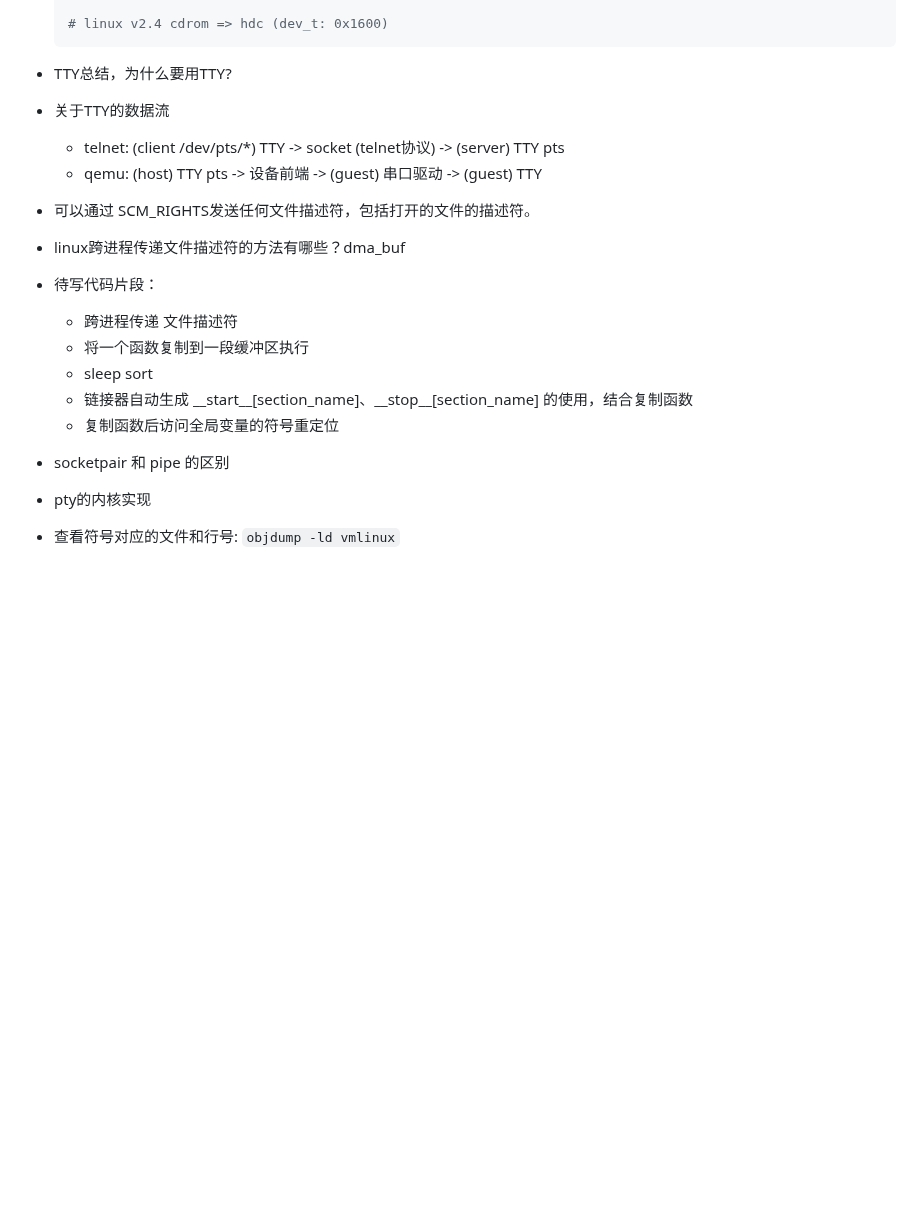
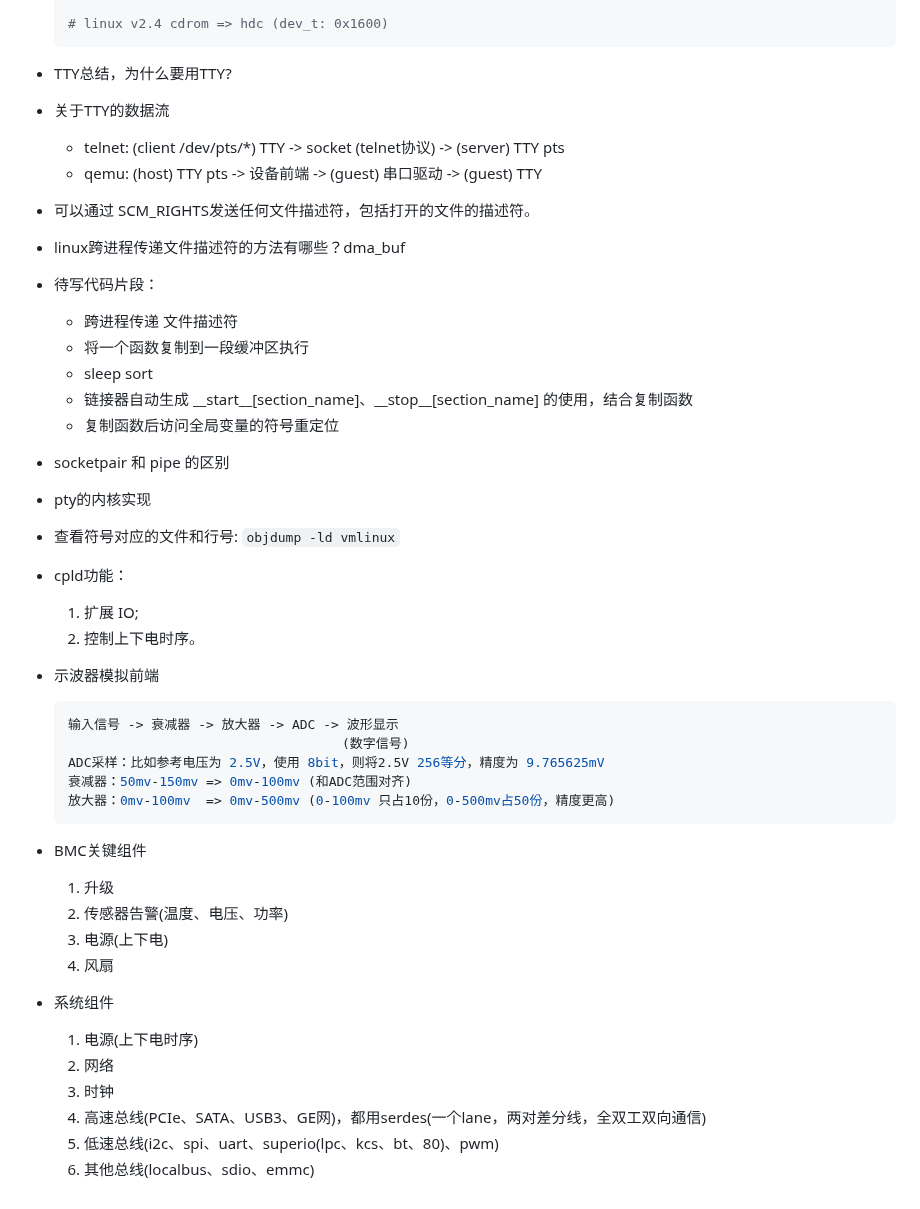
Before and after one commit to chumoath/chumoath.github.io, a Markdown page: docs/command/TODO.md, the part around the change. Rendered like a GitHub page; blank space fills up the shorter version.

Commit message:
update TODO.

````diff
--- a/docs/command/TODO.md
+++ b/docs/command/TODO.md
@@ -1356,17 +1356,52 @@
   ```
 
 - TTY总结，为什么要用TTY?
+
 - 关于TTY的数据流
   - telnet: (client /dev/pts/*) TTY -> socket (telnet协议) -> (server) TTY pts
   - qemu: (host) TTY pts -> 设备前端 -> (guest) 串口驱动 -> (guest) TTY
+
 - 可以通过 SCM_RIGHTS发送任何文件描述符，包括打开的文件的描述符。
+
 - linux跨进程传递文件描述符的方法有哪些？dma_buf
+
 - 待写代码片段：
   - 跨进程传递 文件描述符
   - 将一个函数复制到一段缓冲区执行
   - sleep sort
   - 链接器自动生成 \_\_start\_\_[section_name]、\_\_stop\_\_[section_name] 的使用，结合复制函数
   - 复制函数后访问全局变量的符号重定位
+
 - socketpair 和 pipe 的区别
+
 - pty的内核实现
+
 - 查看符号对应的文件和行号: `objdump -ld vmlinux`
+
+- cpld功能：
+
+  1. 扩展 IO;
+  2. 控制上下电时序。
+
+- 示波器模拟前端
+
+  ```shell
+  输入信号 -> 衰减器 -> 放大器 -> ADC -> 波形显示
+                                     (数字信号)
+  ADC采样：比如参考电压为 2.5V，使用 8bit，则将2.5V 256等分，精度为 9.765625mV
+  衰减器：50mv-150mv => 0mv-100mv (和ADC范围对齐)
+  放大器：0mv-100mv  => 0mv-500mv (0-100mv 只占10份，0-500mv占50份，精度更高)
+  ```
+
+- BMC关键组件
+  1. 升级
+  2. 传感器告警(温度、电压、功率)
+  3. 电源(上下电)
+  4. 风扇
+- 系统组件
+  1. 电源(上下电时序)
+  2. 网络
+  3. 时钟
+  4. 高速总线(PCIe、SATA、USB3、GE网)，都用serdes(一个lane，两对差分线，全双工双向通信)
+  5. 低速总线(i2c、spi、uart、superio(lpc、kcs、bt、80)、pwm)
+  6. 其他总线(localbus、sdio、emmc)
````
